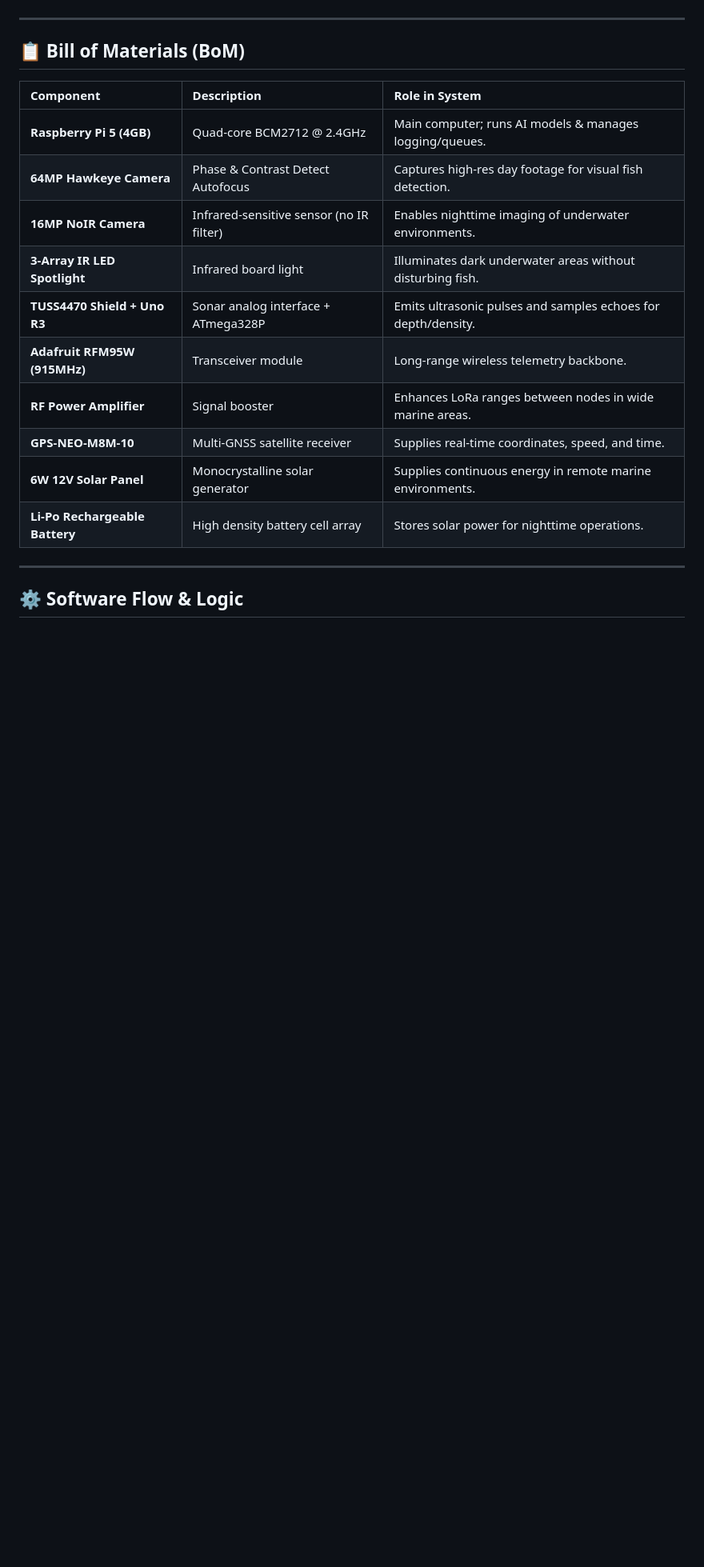
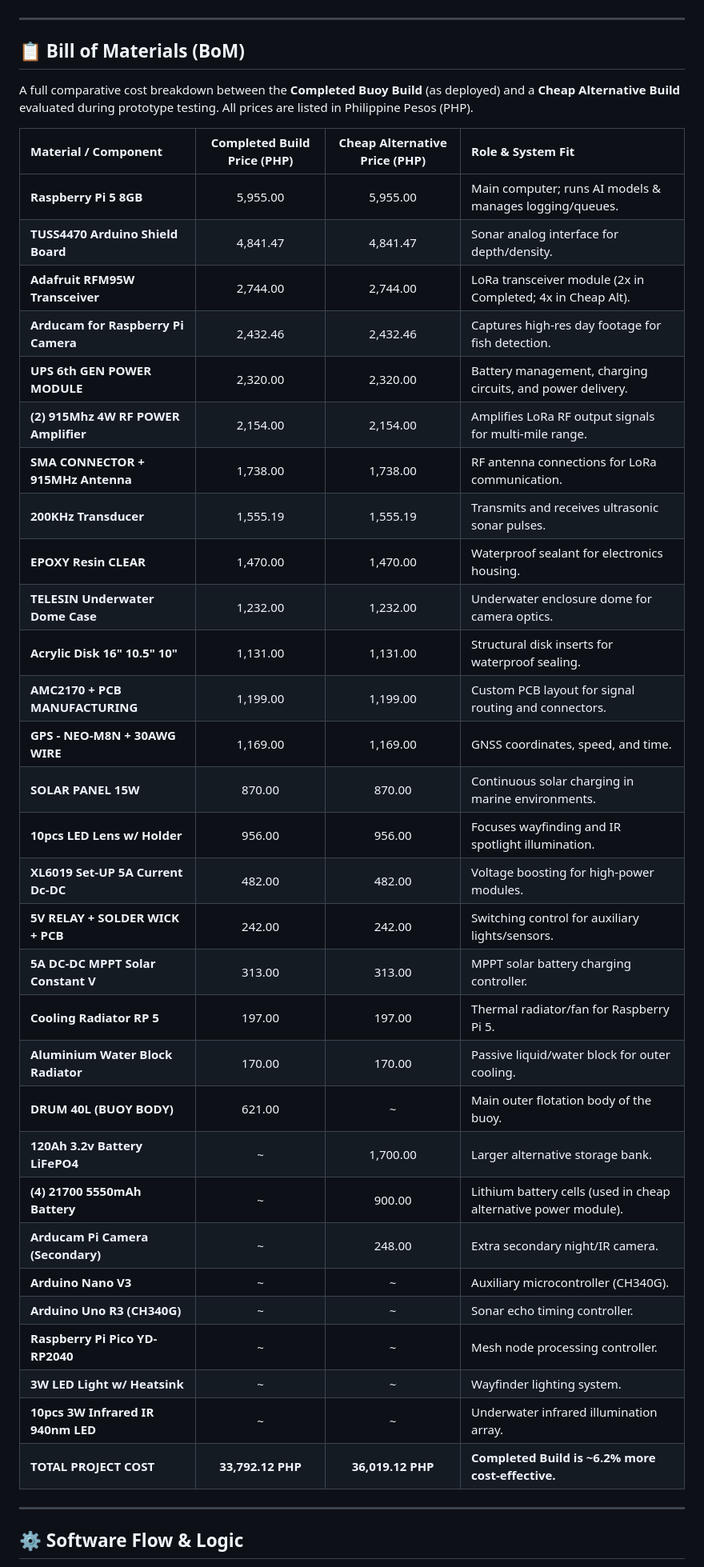
Before and after one commit to anonymouschichvy/FishTrack-Buoy, a Markdown page: README.md, the part around one of its changes. Shown at 80% size. GitHub-like rendering; blank space fills up the shorter version.

Commit message:
Update README.md with creative product design gallery and full comparative Bill of Materials (BoM)

```diff
--- a/README.md
+++ b/README.md
@@ -74,19 +80,40 @@ graph TD
 ---
 
 ## 📋 Bill of Materials (BoM)
+A full comparative cost breakdown between the **Completed Buoy Build** (as deployed) and a **Cheap Alternative Build** evaluated during prototype testing. All prices are listed in Philippine Pesos (PHP).
 
-| Component | Description | Role in System |
-| :--- | :--- | :--- |
-| **Raspberry Pi 5 (4GB)** | Quad-core BCM2712 @ 2.4GHz | Main computer; runs AI models & manages logging/queues. |
-| **64MP Hawkeye Camera** | Phase & Contrast Detect Autofocus | Captures high-res day footage for visual fish detection. |
-| **16MP NoIR Camera** | Infrared-sensitive sensor (no IR filter) | Enables nighttime imaging of underwater environments. |
-| **3-Array IR LED Spotlight** | Infrared board light | Illuminates dark underwater areas without disturbing fish. |
-| **TUSS4470 Shield + Uno R3** | Sonar analog interface + ATmega328P | Emits ultrasonic pulses and samples echoes for depth/density. |
-| **Adafruit RFM95W (915MHz)** | Transceiver module | Long-range wireless telemetry backbone. |
-| **RF Power Amplifier** | Signal booster | Enhances LoRa ranges between nodes in wide marine areas. |
-| **GPS-NEO-M8M-10** | Multi-GNSS satellite receiver | Supplies real-time coordinates, speed, and time. |
-| **6W 12V Solar Panel** | Monocrystalline solar generator | Supplies continuous energy in remote marine environments. |
-| **Li-Po Rechargeable Battery** | High density battery cell array | Stores solar power for nighttime operations. |
+| Material / Component | Completed Build Price (PHP) | Cheap Alternative Price (PHP) | Role & System Fit |
+| :--- | :---: | :---: | :--- |
+| **Raspberry Pi 5 8GB** | 5,955.00 | 5,955.00 | Main computer; runs AI models & manages logging/queues. |
+| **TUSS4470 Arduino Shield Board** | 4,841.47 | 4,841.47 | Sonar analog interface for depth/density. |
+| **Adafruit RFM95W Transceiver** | 2,744.00 | 2,744.00 | LoRa transceiver module (2x in Completed; 4x in Cheap Alt). |
+| **Arducam for Raspberry Pi Camera** | 2,432.46 | 2,432.46 | Captures high-res day footage for fish detection. |
+| **UPS 6th GEN POWER MODULE** | 2,320.00 | 2,320.00 | Battery management, charging circuits, and power delivery. |
+| **(2) 915Mhz 4W RF POWER Amplifier** | 2,154.00 | 2,154.00 | Amplifies LoRa RF output signals for multi-mile range. |
+| **SMA CONNECTOR + 915MHz Antenna** | 1,738.00 | 1,738.00 | RF antenna connections for LoRa communication. |
+| **200KHz Transducer** | 1,555.19 | 1,555.19 | Transmits and receives ultrasonic sonar pulses. |
+| **EPOXY Resin CLEAR** | 1,470.00 | 1,470.00 | Waterproof sealant for electronics housing. |
+| **TELESIN Underwater Dome Case** | 1,232.00 | 1,232.00 | Underwater enclosure dome for camera optics. |
+| **Acrylic Disk 16" 10.5" 10"** | 1,131.00 | 1,131.00 | Structural disk inserts for waterproof sealing. |
+| **AMC2170 + PCB MANUFACTURING** | 1,199.00 | 1,199.00 | Custom PCB layout for signal routing and connectors. |
+| **GPS - NEO-M8N + 30AWG WIRE** | 1,169.00 | 1,169.00 | GNSS coordinates, speed, and time. |
+| **SOLAR PANEL 15W** | 870.00 | 870.00 | Continuous solar charging in marine environments. |
+| **10pcs LED Lens w/ Holder** | 956.00 | 956.00 | Focuses wayfinding and IR spotlight illumination. |
+| **XL6019 Set-UP 5A Current Dc-DC** | 482.00 | 482.00 | Voltage boosting for high-power modules. |
+| **5V RELAY + SOLDER WICK + PCB** | 242.00 | 242.00 | Switching control for auxiliary lights/sensors. |
+| **5A DC-DC MPPT Solar Constant V** | 313.00 | 313.00 | MPPT solar battery charging controller. |
+| **Cooling Radiator RP 5** | 197.00 | 197.00 | Thermal radiator/fan for Raspberry Pi 5. |
+| **Aluminium Water Block Radiator** | 170.00 | 170.00 | Passive liquid/water block for outer cooling. |
+| **DRUM 40L (BUOY BODY)** | 621.00 | ~ | Main outer flotation body of the buoy. |
+| **120Ah 3.2v Battery LiFePO4** | ~ | 1,700.00 | Larger alternative storage bank. |
+| **(4) 21700 5550mAh Battery** | ~ | 900.00 | Lithium battery cells (used in cheap alternative power module). |
+| **Arducam Pi Camera (Secondary)** | ~ | 248.00 | Extra secondary night/IR camera. |
+| **Arduino Nano V3** | ~ | ~ | Auxiliary microcontroller (CH340G). |
+| **Arduino Uno R3 (CH340G)** | ~ | ~ | Sonar echo timing controller. |
+| **Raspberry Pi Pico YD-RP2040** | ~ | ~ | Mesh node processing controller. |
+| **3W LED Light w/ Heatsink** | ~ | ~ | Wayfinder lighting system. |
+| **10pcs 3W Infrared IR 940nm LED** | ~ | ~ | Underwater infrared illumination array. |
+| **TOTAL PROJECT COST** | **33,792.12 PHP** | **36,019.12 PHP** | **Completed Build is ~6.2% more cost-effective.** |
 
 ---
 
```
Also changed, not shown: other parts of README.md (+10 -4 lines).
